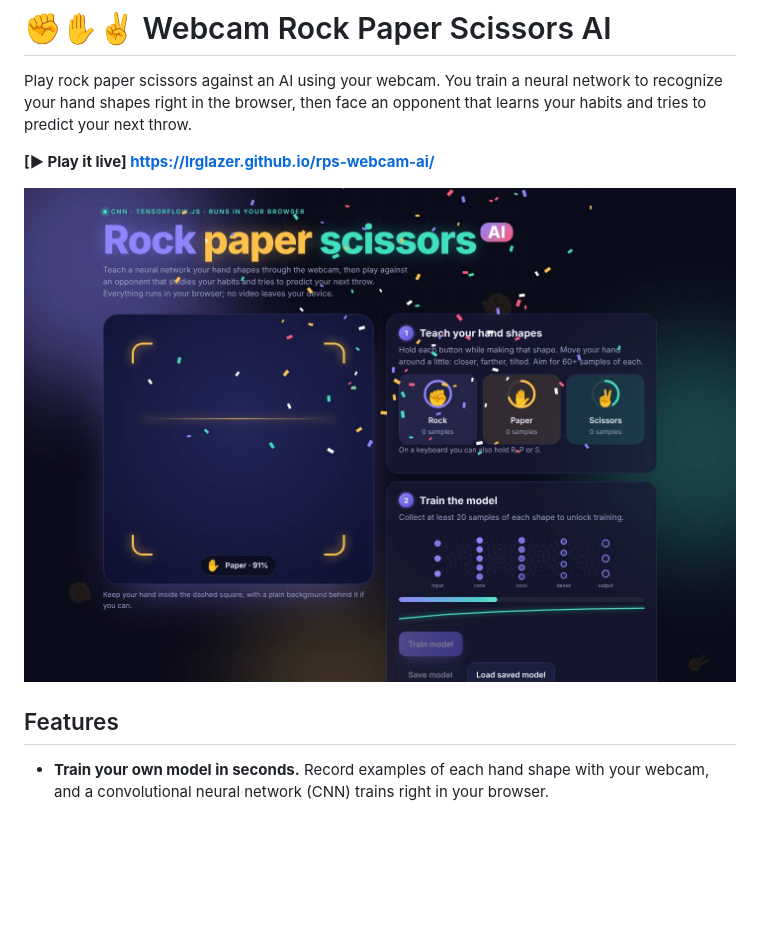
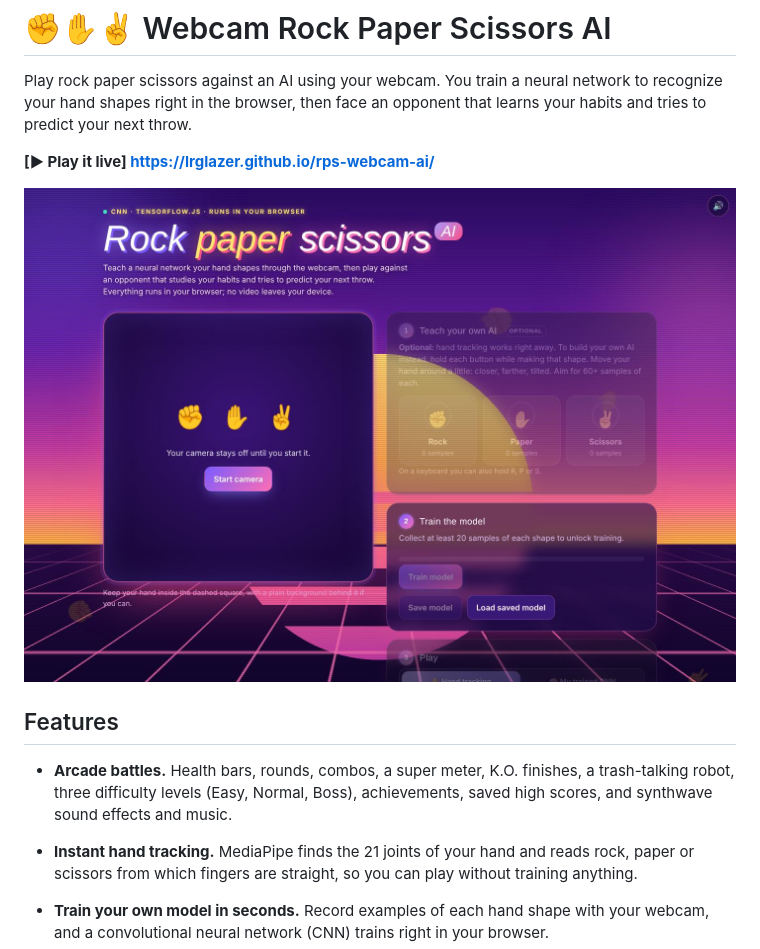
Before and after one commit to lrglazer/rps-webcam-ai, a Markdown page: README.md, the part around the change. Rendered like a GitHub page; pictures changed too: screenshot.png; blank space fills up the shorter version.

```diff
--- a/README.md
+++ b/README.md
@@ -7,6 +7,9 @@ Play rock paper scissors against an AI using your webcam. You train a neural net
 ![Screenshot of the game](screenshot.png)
 
 ## Features
+
+- **Arcade battles.** Health bars, rounds, combos, a super meter, K.O. finishes, a trash-talking robot, three difficulty levels (Easy, Normal, Boss), achievements, saved high scores, and synthwave sound effects and music.
+- **Instant hand tracking.** MediaPipe finds the 21 joints of your hand and reads rock, paper or scissors from which fingers are straight, so you can play without training anything.
 
 - **Train your own model in seconds.** Record examples of each hand shape with your webcam, and a convolutional neural network (CNN) trains right in your browser.
 - **Live predictions.** See the model's confidence for rock, paper, and scissors update in real time.
```
Also changed, not shown: 3 other files.
